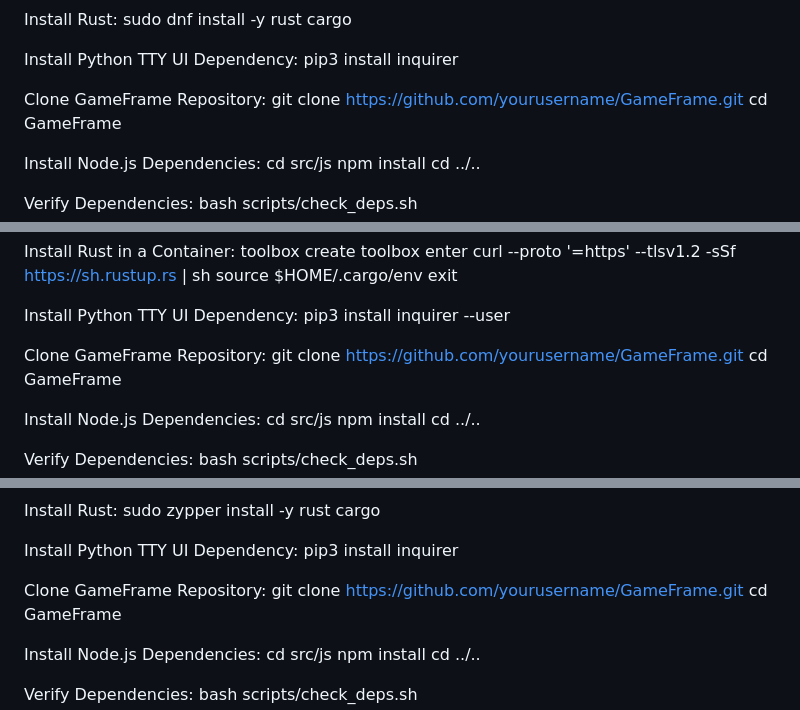
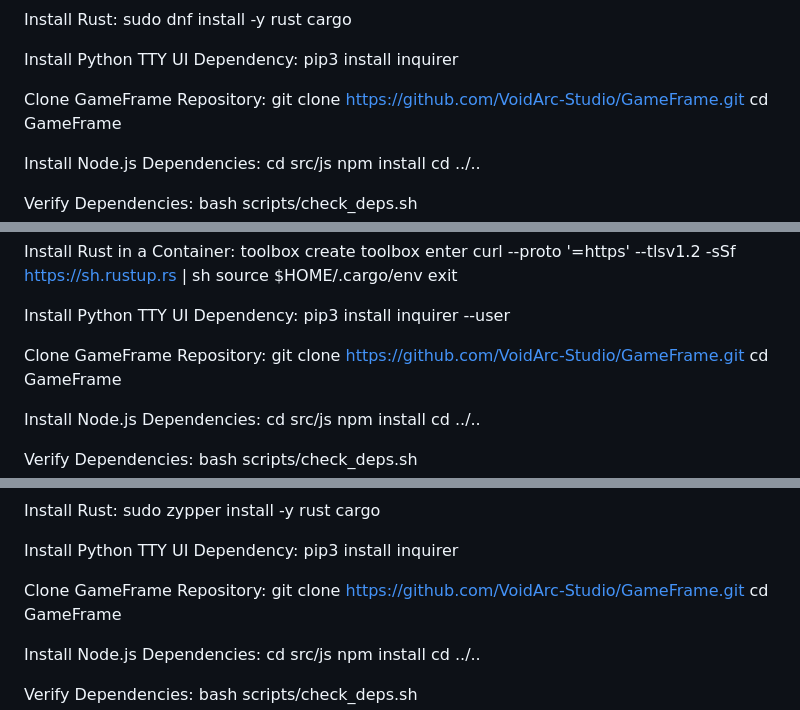
Before and after one commit to VoidArc-Studio/GameFrame, a Markdown page: README.md, 3 parts joined by grey strips. GitHub-like rendering.

```diff
--- a/README.md
+++ b/README.md
@@ -172,7 +172,7 @@ pip3 install inquirer
 
 
 Clone GameFrame Repository:
-git clone https://github.com/yourusername/GameFrame.git
+git clone https://github.com/VoidArc-Studio/GameFrame.git
 cd GameFrame
 
 
@@ -218,7 +218,7 @@ pip3 install inquirer --user
 
 
 Clone GameFrame Repository:
-git clone https://github.com/yourusername/GameFrame.git
+git clone https://github.com/VoidArc-Studio/GameFrame.git
 cd GameFrame
 
 
@@ -257,7 +257,7 @@ pip3 install inquirer
 
 
 Clone GameFrame Repository:
-git clone https://github.com/yourusername/GameFrame.git
+git clone https://github.com/VoidArc-Studio/GameFrame.git
 cd GameFrame
 
 
```
Also changed, not shown: other parts of README.md (+1 -1 lines).
